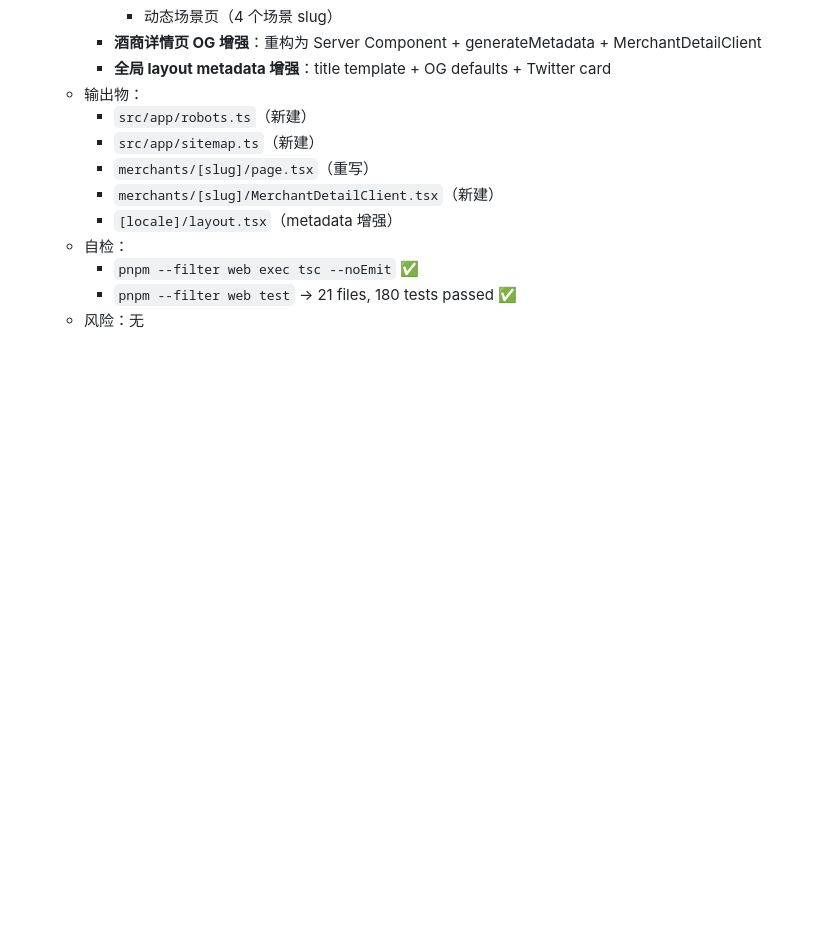
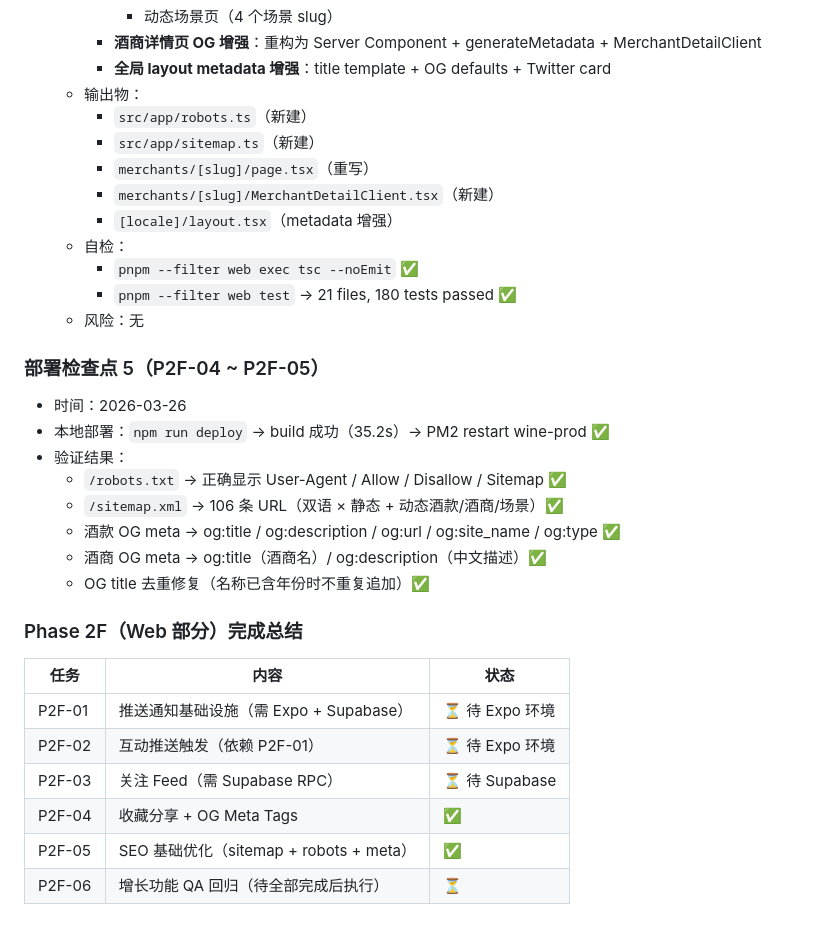
Before and after one commit to ZexuanMA/yourwinebook, a Markdown page: AI_PROGRESS_V2.md, the part around the change. GitHub-like rendering; blank space fills up the shorter version.

Commit message:
docs: 部署检查点 5 — P2F-04~05 验证通过，Phase 2F Web 部分完成
Co-Authored-By: Claude Opus 4.6 <noreply@anthropic.com>

```diff
--- a/AI_PROGRESS_V2.md
+++ b/AI_PROGRESS_V2.md
@@ -730,3 +730,25 @@
     - `pnpm --filter web exec tsc --noEmit` ✅
     - `pnpm --filter web test` → 21 files, 180 tests passed ✅
   - 风险：无
+
+### 部署检查点 5（P2F-04 ~ P2F-05）
+
+- 时间：2026-03-26
+- 本地部署：`npm run deploy` → build 成功（35.2s）→ PM2 restart wine-prod ✅
+- 验证结果：
+  - `/robots.txt` → 正确显示 User-Agent / Allow / Disallow / Sitemap ✅
+  - `/sitemap.xml` → 106 条 URL（双语 × 静态 + 动态酒款/酒商/场景）✅
+  - 酒款 OG meta → og:title / og:description / og:url / og:site_name / og:type ✅
+  - 酒商 OG meta → og:title（酒商名）/ og:description（中文描述）✅
+  - OG title 去重修复（名称已含年份时不重复追加）✅
+
+### Phase 2F（Web 部分）完成总结
+
+| 任务 | 内容 | 状态 |
+|------|------|------|
+| P2F-01 | 推送通知基础设施（需 Expo + Supabase） | ⏳ 待 Expo 环境 |
+| P2F-02 | 互动推送触发（依赖 P2F-01） | ⏳ 待 Expo 环境 |
+| P2F-03 | 关注 Feed（需 Supabase RPC） | ⏳ 待 Supabase |
+| P2F-04 | 收藏分享 + OG Meta Tags | ✅ |
+| P2F-05 | SEO 基础优化（sitemap + robots + meta） | ✅ |
+| P2F-06 | 增长功能 QA 回归（待全部完成后执行） | ⏳ |
```
